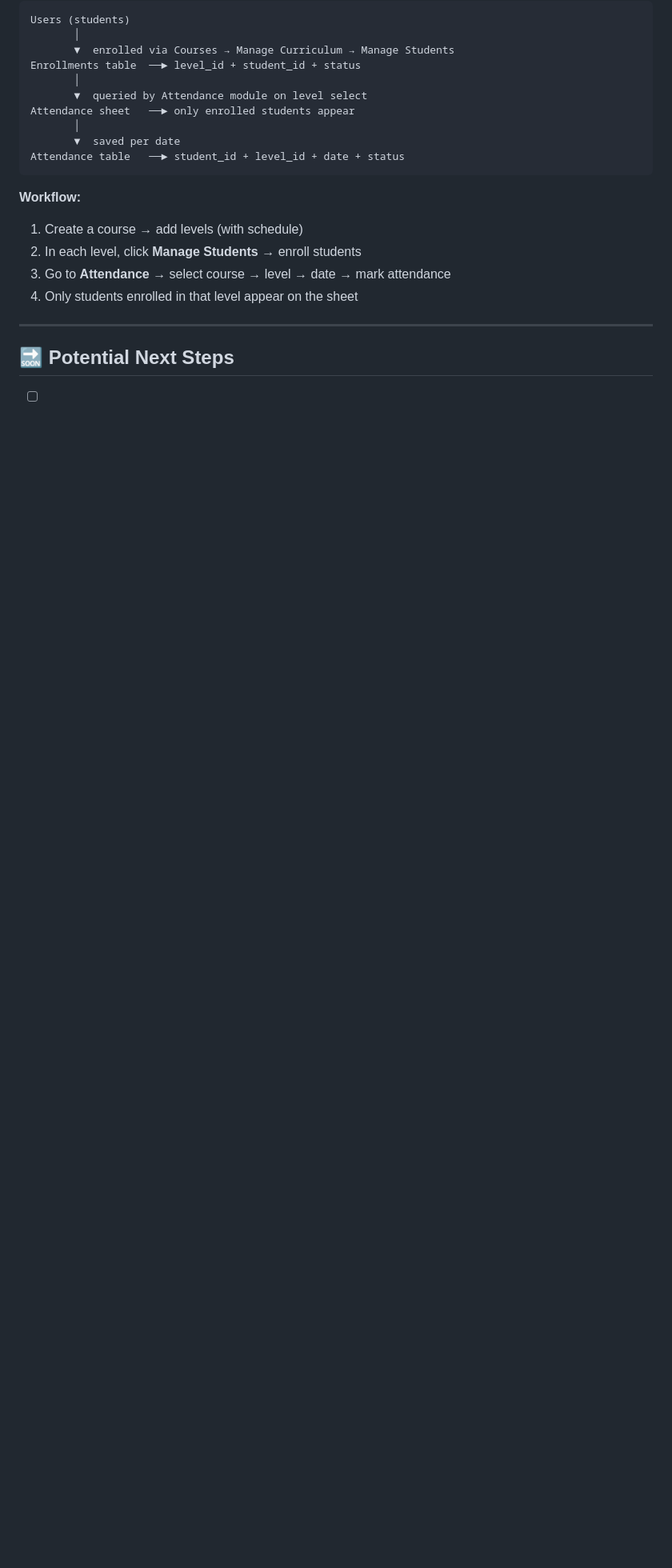
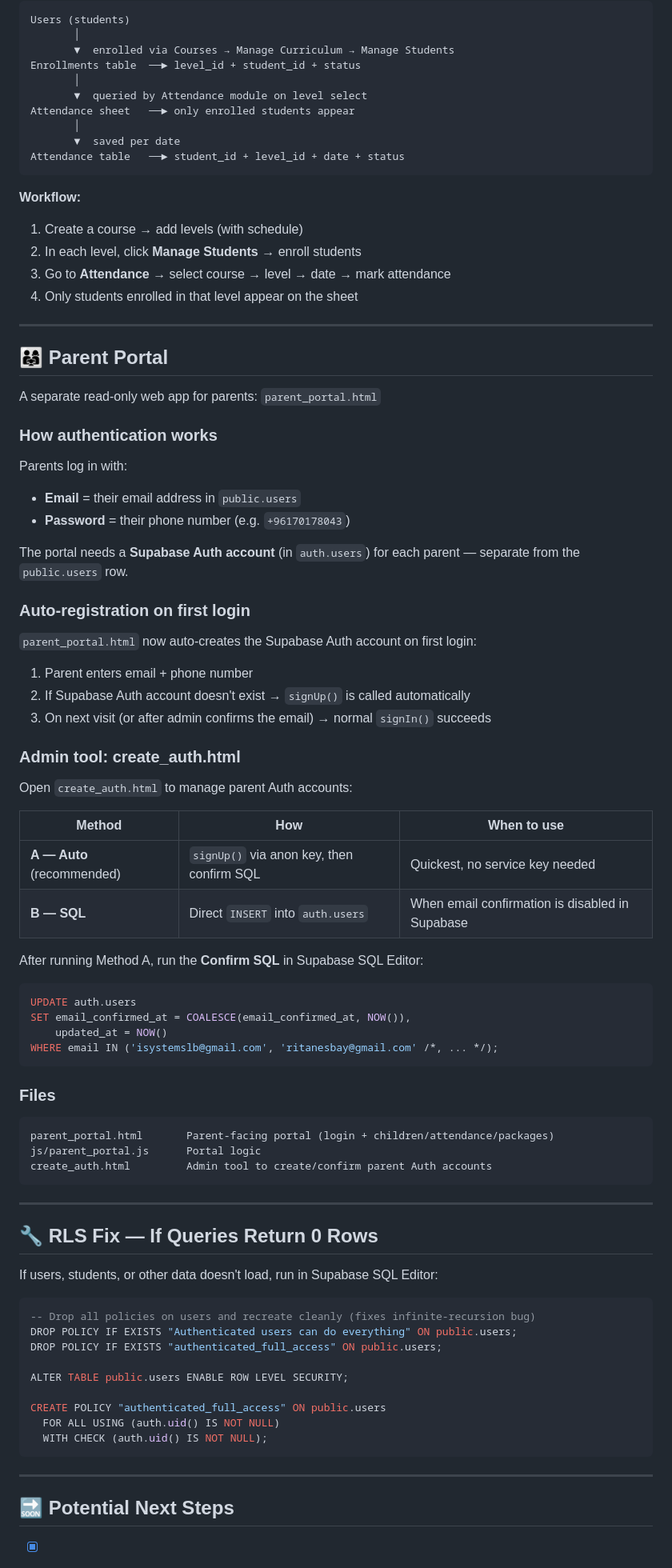
Before and after one commit to GeorgesLB2022/minds_craft_backend, a Markdown page: README.md, the part around one of its changes. Shown at 80% size. Drawn GitHub-style; blank space fills up the shorter version.

Commit message:
update: users fix + parent auth + package-course links v20260422

````diff
--- a/README.md
+++ b/README.md
@@ -311,5 +311,65 @@ Attendance table   ──► student_id + level_id + date + status
 
 ---
 
+## 👨‍👩‍👧 Parent Portal
+
+A separate read-only web app for parents: `parent_portal.html`
+
+### How authentication works
+Parents log in with:
+- **Email** = their email address in `public.users`
+- **Password** = their phone number (e.g. `+96170178043`)
+
+The portal needs a **Supabase Auth account** (in `auth.users`) for each parent — separate from the `public.users` row.
+
+### Auto-registration on first login
+`parent_portal.html` now auto-creates the Supabase Auth account on first login:
+1. Parent enters email + phone number
+2. If Supabase Auth account doesn't exist → `signUp()` is called automatically
+3. On next visit (or after admin confirms the email) → normal `signIn()` succeeds
+
+### Admin tool: create_auth.html
+Open `create_auth.html` to manage parent Auth accounts:
+
+| Method | How | When to use |
+|---|---|---|
+| **A — Auto** (recommended) | `signUp()` via anon key, then confirm SQL | Quickest, no service key needed |
+| **B — SQL** | Direct `INSERT` into `auth.users` | When email confirmation is disabled in Supabase |
+
+After running Method A, run the **Confirm SQL** in Supabase SQL Editor:
+```sql
+UPDATE auth.users
+SET email_confirmed_at = COALESCE(email_confirmed_at, NOW()),
+    updated_at = NOW()
+WHERE email IN ('isystemslb@gmail.com', 'ritanesbay@gmail.com' /*, ... */);
+```
+
+### Files
+```
+parent_portal.html       Parent-facing portal (login + children/attendance/packages)
+js/parent_portal.js      Portal logic
+create_auth.html         Admin tool to create/confirm parent Auth accounts
+```
+
+---
+
+## 🔧 RLS Fix — If Queries Return 0 Rows
+
+If users, students, or other data doesn't load, run in Supabase SQL Editor:
+
+```sql
+-- Drop all policies on users and recreate cleanly (fixes infinite-recursion bug)
+DROP POLICY IF EXISTS "Authenticated users can do everything" ON public.users;
+DROP POLICY IF EXISTS "authenticated_full_access" ON public.users;
+
+ALTER TABLE public.users ENABLE ROW LEVEL SECURITY;
+
+CREATE POLICY "authenticated_full_access" ON public.users
+  FOR ALL USING (auth.uid() IS NOT NULL)
+  WITH CHECK (auth.uid() IS NOT NULL);
+```
+
+---
+
 ## 🔜 Potential Next Steps
 
````
Also changed, not shown: other parts of README.md (+5 -1 lines).
